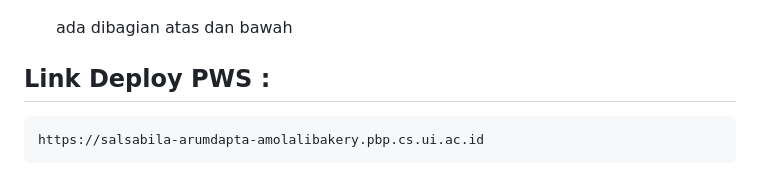
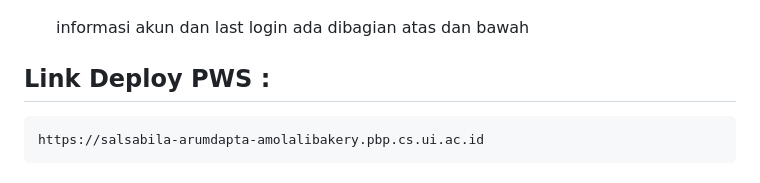
Before and after one commit to salsaaruum/amolali_bakery, a Markdown page: README.md, the part around the change printed below. GitHub-like rendering.

Commit message:
Tugas Individu 4 PBP Selesai

```diff
--- a/README.md
+++ b/README.md
@@ -277,7 +283,8 @@ selanjutnya restriksi akses ke halaman main :
     - Akun 2:
     ![](https://github.com/salsaaruum/amolali_bakery/blob/main/Screenshot_akun2.png)
 
-    ada dibagian atas dan bawah
+    informasi akun dan last login ada dibagian atas dan bawah
+
 ## Link Deploy PWS :
     https://salsabila-arumdapta-amolalibakery.pbp.cs.ui.ac.id
 
```
Also changed, not shown: other parts of README.md (+6 -0 lines).
